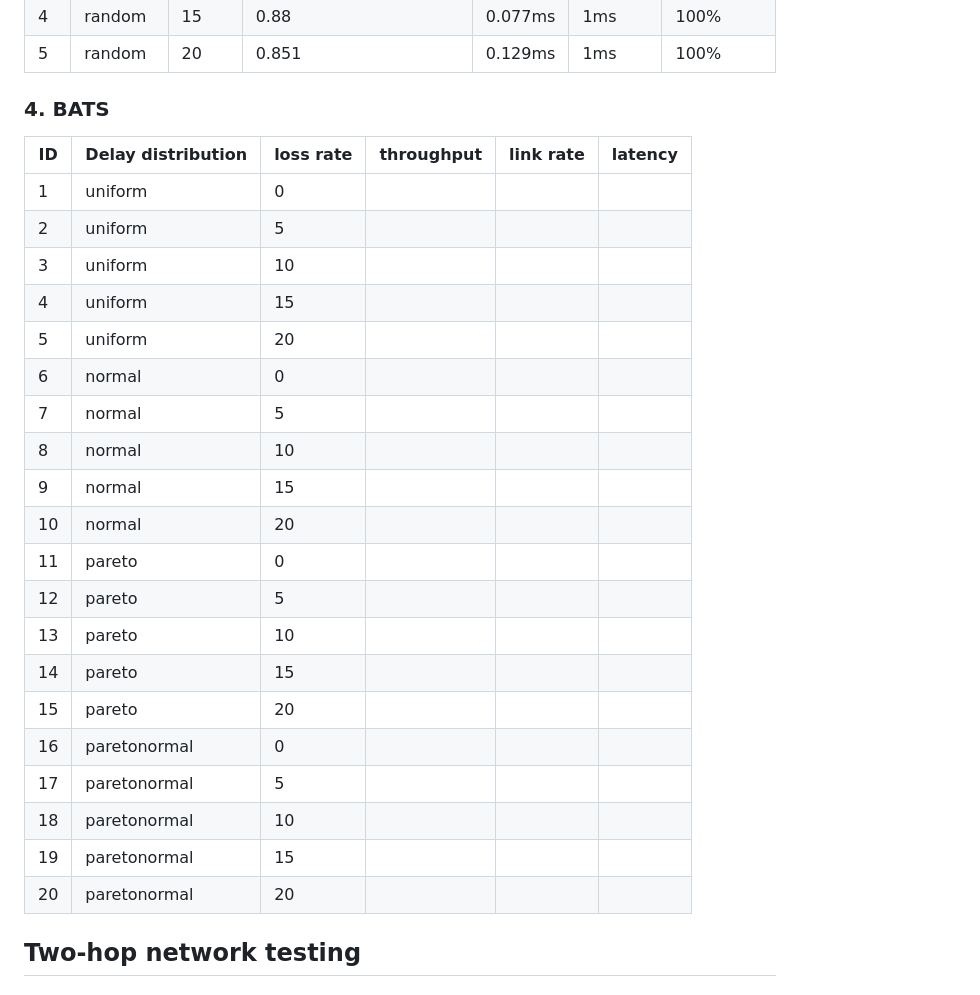
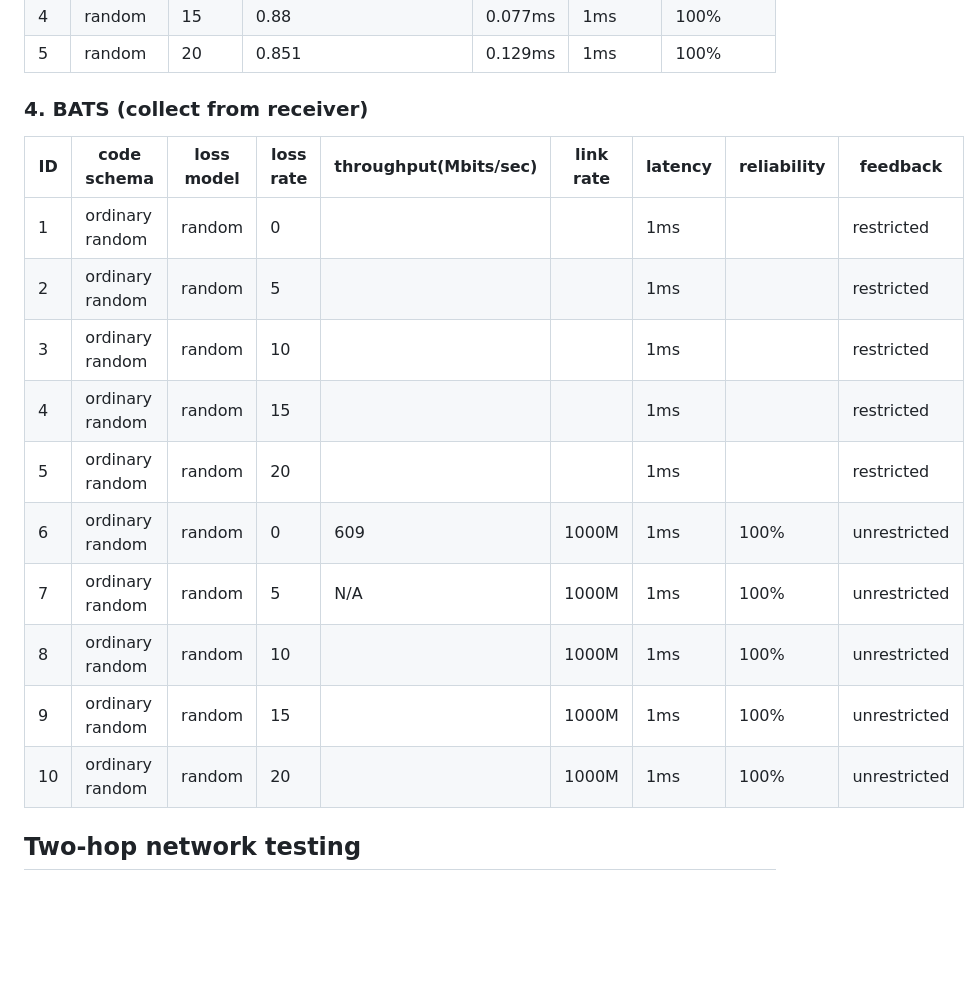
Before and after one commit to n-hop/bats-documentation, a Markdown page: testbed/test_result.md, the part around the change. Drawn GitHub-style; blank space fills up the shorter version.

Commit message:
temporary update

```diff
--- a/testbed/test_result.md
+++ b/testbed/test_result.md
@@ -36,30 +36,20 @@ The objective of this experimental study is to investigate the impact of differe
 | 4   | random     | 15        | 0.88                  | 0.077ms | 1ms     | 100%        |
 | 5   | random     | 20        | 0.851                 | 0.129ms | 1ms     | 100%        |
 
-### 4. BATS
+### 4. BATS (collect from receiver)
 
-| ID  | Delay distribution | loss rate | throughput | link rate | latency |
-| --- | ------------------ | --------- | ---------- | --------- | ------- |
-| 1   | uniform            | 0         |            |           |         |
-| 2   | uniform            | 5         |            |           |         |
-| 3   | uniform            | 10        |            |           |         |
-| 4   | uniform            | 15        |            |           |         |
-| 5   | uniform            | 20        |            |           |         |
-| 6   | normal             | 0         |            |           |         |
-| 7   | normal             | 5         |            |           |         |
-| 8   | normal             | 10        |            |           |         |
-| 9   | normal             | 15        |            |           |         |
-| 10  | normal             | 20        |            |           |         |
-| 11  | pareto             | 0         |            |           |         |
-| 12  | pareto             | 5         |            |           |         |
-| 13  | pareto             | 10        |            |           |         |
-| 14  | pareto             | 15        |            |           |         |
-| 15  | pareto             | 20        |            |           |         |
-| 16  | paretonormal       | 0         |            |           |         |
-| 17  | paretonormal       | 5         |            |           |         |
-| 18  | paretonormal       | 10        |            |           |         |
-| 19  | paretonormal       | 15        |            |           |         |
-| 20  | paretonormal       | 20        |            |           |         |
+| ID  | code schema     | loss model | loss rate | throughput(Mbits/sec) | link rate | latency | reliability | feedback     |
+| --- | --------------- | ---------- | --------- | --------------------- | --------- | ------- | ----------- | ------------ |
+| 1   | ordinary random | random     | 0         |                       |           | 1ms     |             | restricted   |
+| 2   | ordinary random | random     | 5         |                       |           | 1ms     |             | restricted   |
+| 3   | ordinary random | random     | 10        |                       |           | 1ms     |             | restricted   |
+| 4   | ordinary random | random     | 15        |                       |           | 1ms     |             | restricted   |
+| 5   | ordinary random | random     | 20        |                       |           | 1ms     |             | restricted   |
+| 6   | ordinary random | random     | 0         | 609                   | 1000M     | 1ms     | 100%        | unrestricted |
+| 7   | ordinary random | random     | 5         | N/A                   | 1000M     | 1ms     | 100%        | unrestricted |
+| 8   | ordinary random | random     | 10        |                       | 1000M     | 1ms     | 100%        | unrestricted |
+| 9   | ordinary random | random     | 15        |                       | 1000M     | 1ms     | 100%        | unrestricted |
+| 10  | ordinary random | random     | 20        |                       | 1000M     | 1ms     | 100%        | unrestricted |
 
 ## Two-hop network testing
 
```
